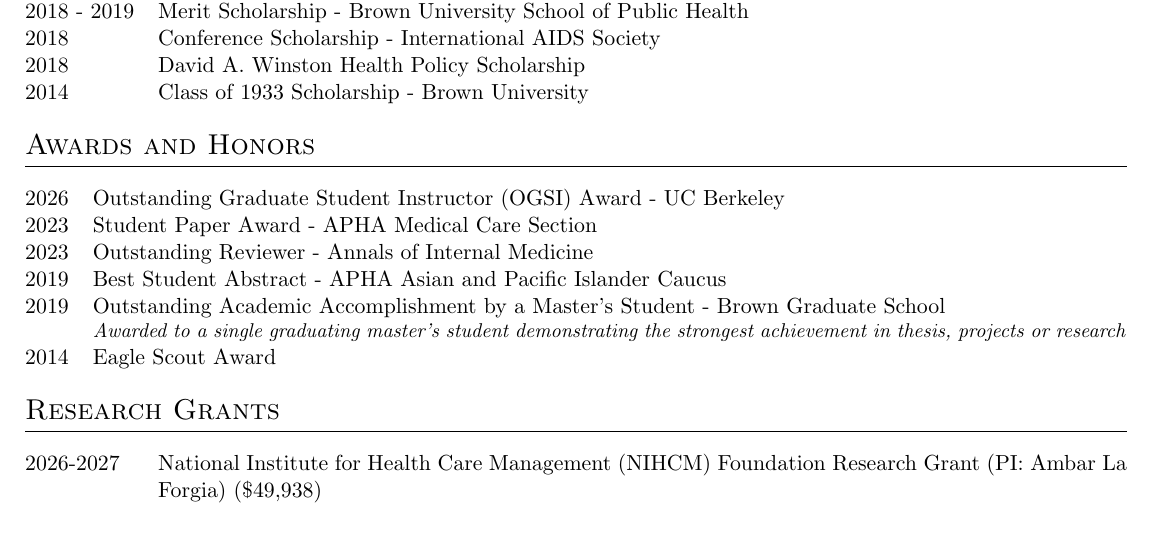
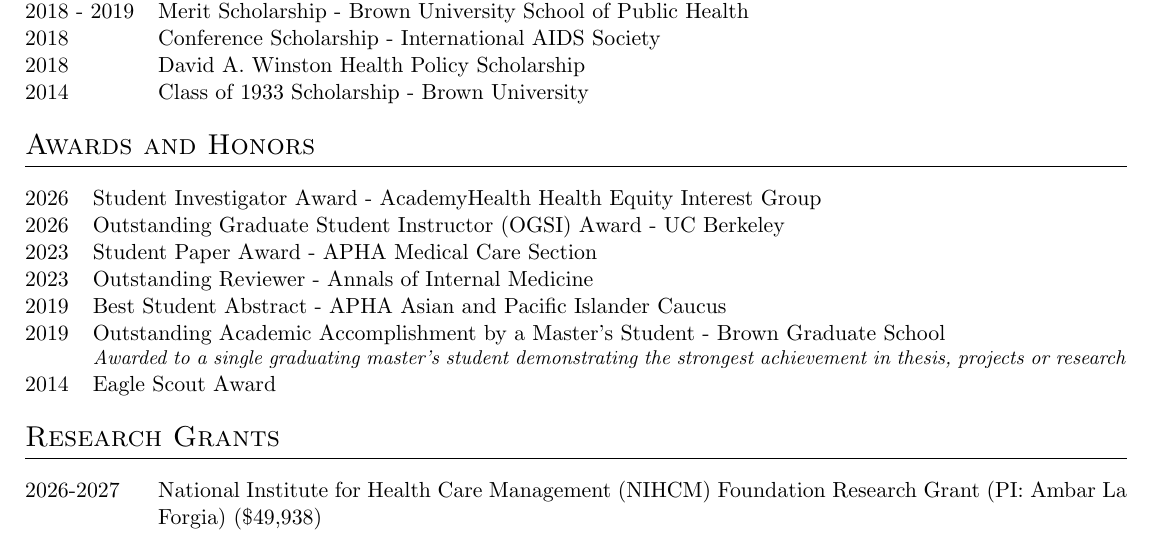
Before and after one commit to adiaac/adia-cv, a LaTeX CV (cv.tex): part of page 5 of 6, cut so that both start at the same text. Compiled offline with pdfLaTeX.

Commit message:
add AcademyHealth HEIG Award

```diff
--- a/cv.tex
+++ b/cv.tex
@@ -210,6 +210,7 @@
 
 \section{Awards and Honors}
 \begin{tabularx}{\linewidth}{@{}l X@{}}
+2026 & Student Investigator Award - AcademyHealth Health Equity Interest Group \\
 2026 & Outstanding Graduate Student Instructor (OGSI) Award - UC Berkeley \\
 2023 & Student Paper Award - APHA Medical Care Section  \\
 2023 & Outstanding Reviewer - Annals of Internal Medicine  \\
```
Also changed, not shown: cv.pdf, 3 other files.
